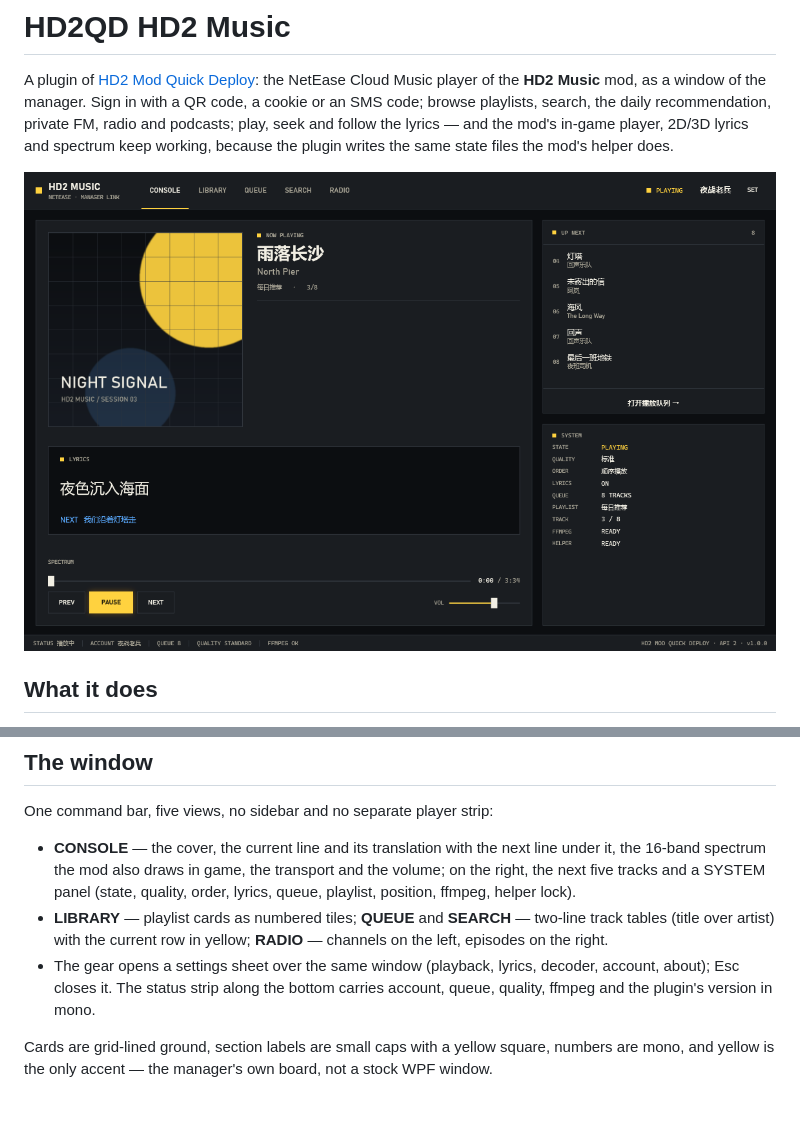
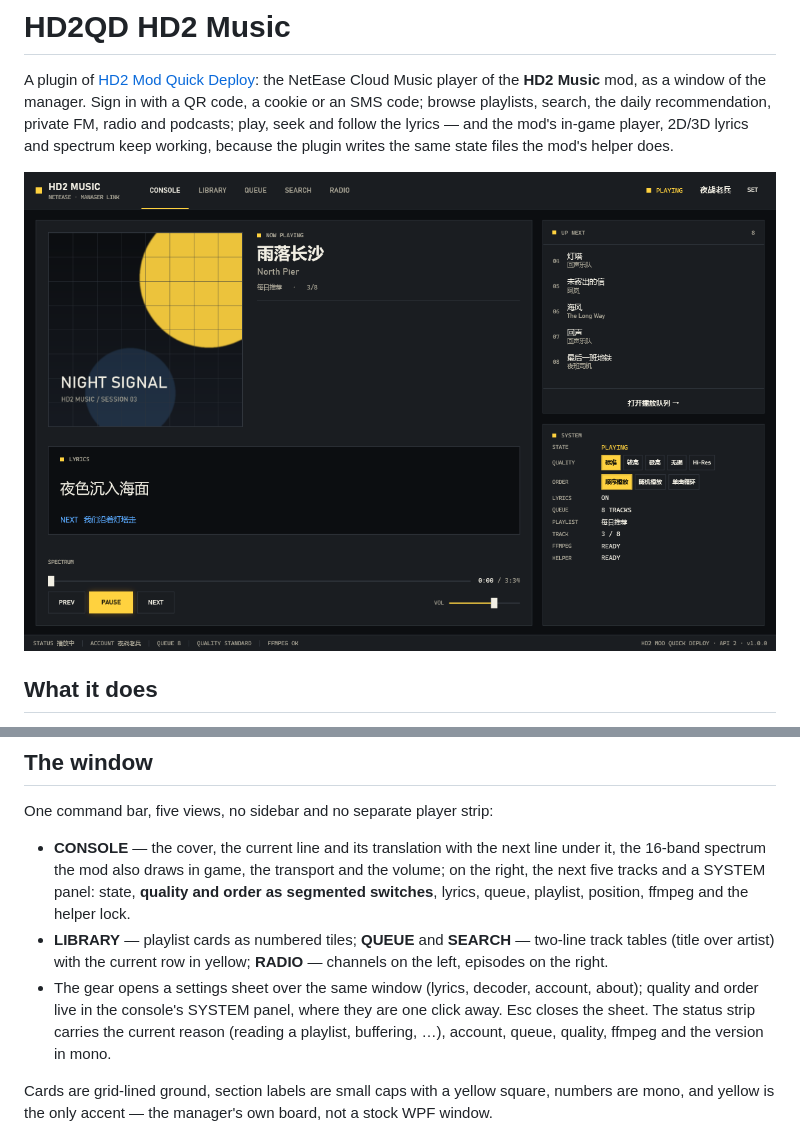
Before and after one commit to ahe-meow/hd2qd-hd2music, a Markdown page: README.md, 2 parts joined by grey strips. Rendered like a GitHub page; pictures changed too: docs/window.png; blank space fills up the shorter version.

Commit message:
Put quality and order in the console's SYSTEM panel

```diff
--- a/README.md
+++ b/README.md
@@ -32,14 +32,15 @@ One command bar, five views, no sidebar and no separate player strip:
 
 - **CONSOLE** — the cover, the current line and its translation with the next line under it, the
   16-band spectrum the mod also draws in game, the transport and the volume; on the right, the
-  next five tracks and a SYSTEM panel (state, quality, order, lyrics, queue, playlist, position,
-  ffmpeg, helper lock).
+  next five tracks and a SYSTEM panel: state, **quality and order as segmented switches**,
+  lyrics, queue, playlist, position, ffmpeg and the helper lock.
 - **LIBRARY** — playlist cards as numbered tiles; **QUEUE** and **SEARCH** — two-line track tables
   (title over artist) with the current row in yellow; **RADIO** — channels on the left, episodes
   on the right.
-- The gear opens a settings sheet over the same window (playback, lyrics, decoder, account,
-  about); Esc closes it. The status strip along the bottom carries account, queue, quality,
-  ffmpeg and the plugin's version in mono.
+- The gear opens a settings sheet over the same window (lyrics, decoder, account, about);
+  quality and order live in the console's SYSTEM panel, where they are one click away. Esc
+  closes the sheet. The status strip carries the current reason (reading a playlist, buffering,
+  …), account, queue, quality, ffmpeg and the version in mono.
 
 Cards are grid-lined ground, section labels are small caps with a yellow square, numbers are
 mono, and yellow is the only accent — the manager's own board, not a stock WPF window.
```
Also changed, not shown: 1 other file.
